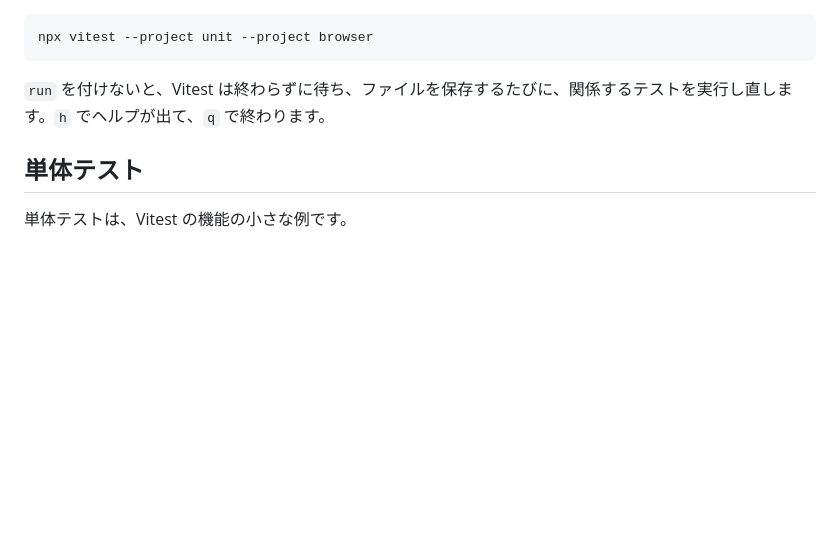
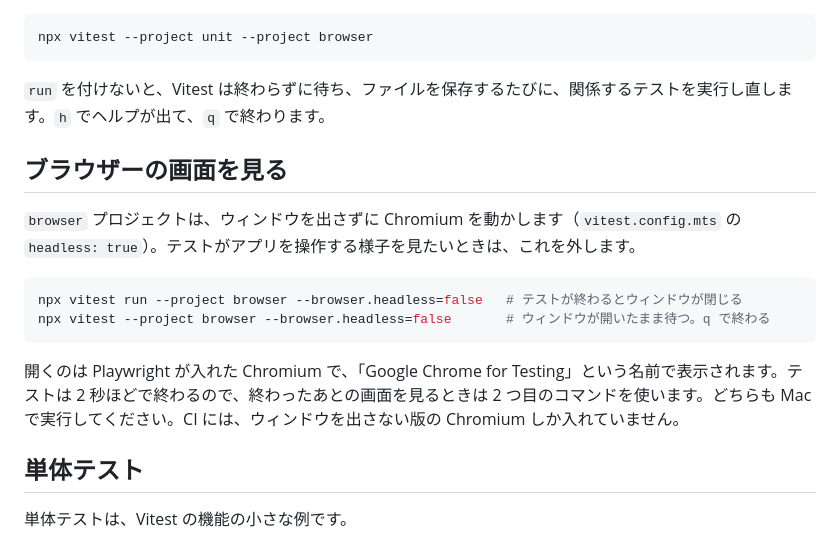
Before and after one commit to uraitakahito/hello-typescript-vitest, a Markdown page: docs/ja/testing.md, the part around the change. GitHub-like rendering; blank space fills up the shorter version.

````diff
--- a/docs/ja/testing.md
+++ b/docs/ja/testing.md
@@ -50,6 +50,17 @@ npx vitest --project unit --project browser
 
 `run` を付けないと、Vitest は終わらずに待ち、ファイルを保存するたびに、関係するテストを実行し直します。`h` でヘルプが出て、`q` で終わります。
 
+## ブラウザーの画面を見る
+
+`browser` プロジェクトは、ウィンドウを出さずに Chromium を動かします（`vitest.config.mts` の `headless: true`）。テストがアプリを操作する様子を見たいときは、これを外します。
+
+```sh
+npx vitest run --project browser --browser.headless=false   # テストが終わるとウィンドウが閉じる
+npx vitest --project browser --browser.headless=false       # ウィンドウが開いたまま待つ。q で終わる
+```
+
+開くのは Playwright が入れた Chromium で、「Google Chrome for Testing」という名前で表示されます。テストは 2 秒ほどで終わるので、終わったあとの画面を見るときは 2 つ目のコマンドを使います。どちらも Mac で実行してください。CI には、ウィンドウを出さない版の Chromium しか入れていません。
+
 ## 単体テスト
 
 単体テストは、Vitest の機能の小さな例です。
````
Also changed, not shown: docs/en/testing.md (+11 -0 lines).
